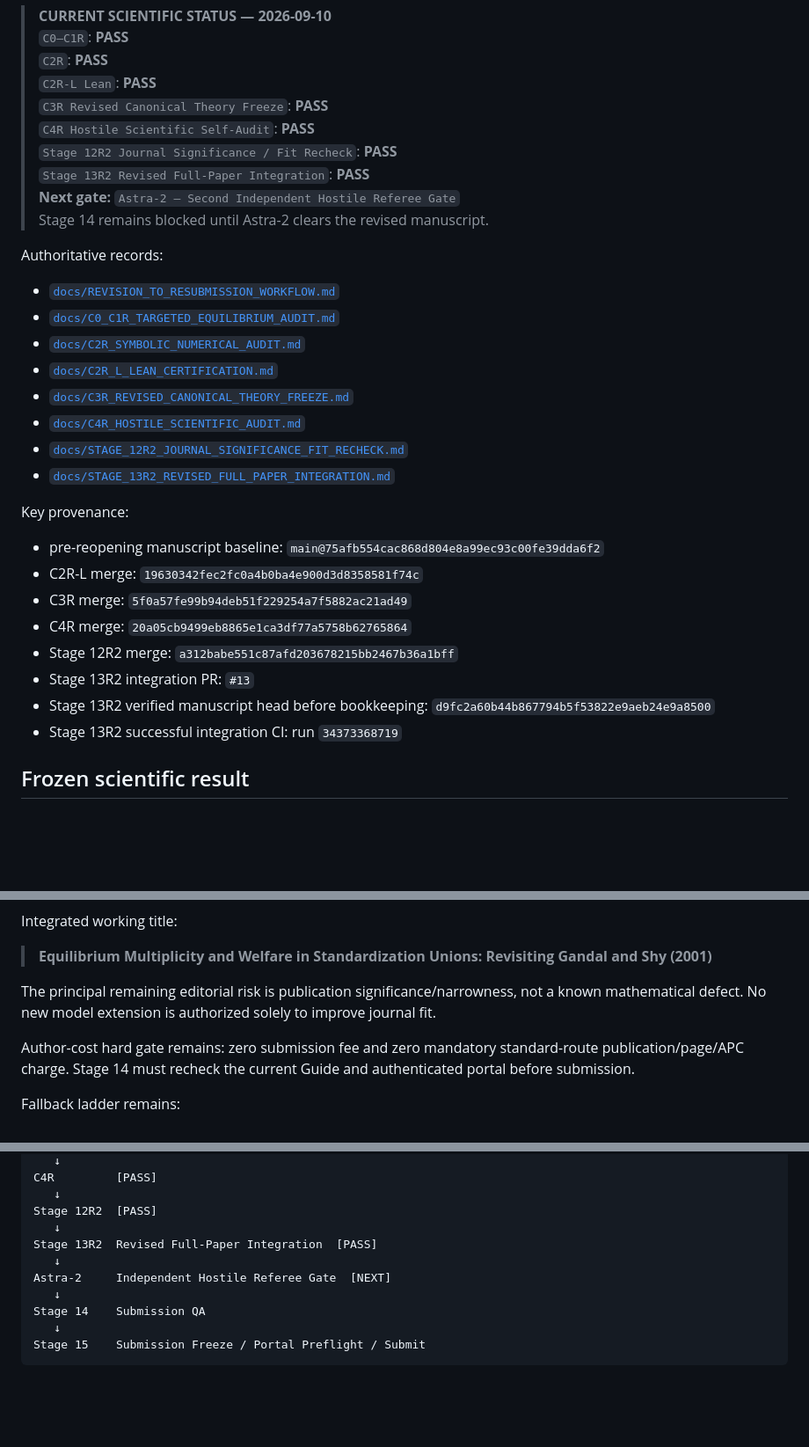
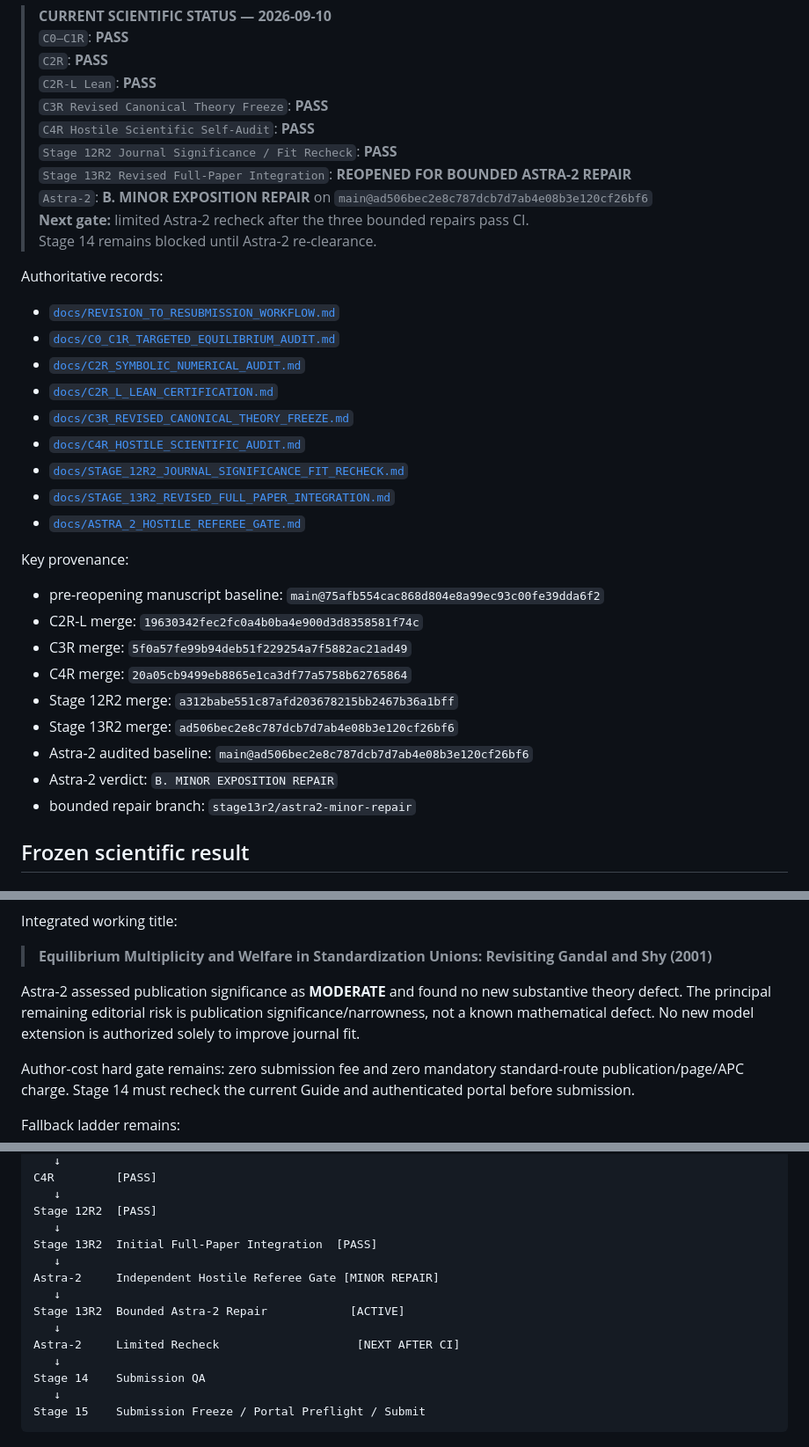
Before and after one commit to ryotamatsuki/gandal-shy-foreclosure-correction, a Markdown page: README.md, 3 parts joined by grey strips. Shown at 88% size. Drawn GitHub-style; blank space fills up the shorter version.

Commit message:
Record Astra-2 minor-repair status in README

```diff
--- a/README.md
+++ b/README.md
@@ -9,9 +9,10 @@ Research repository for a short theory note revisiting the post-foreclosure equi
 > `C3R Revised Canonical Theory Freeze`: **PASS**
 > `C4R Hostile Scientific Self-Audit`: **PASS**
 > `Stage 12R2 Journal Significance / Fit Recheck`: **PASS**
-> `Stage 13R2 Revised Full-Paper Integration`: **PASS**
-> **Next gate:** `Astra-2 — Second Independent Hostile Referee Gate`
-> Stage 14 remains blocked until Astra-2 clears the revised manuscript.
+> `Stage 13R2 Revised Full-Paper Integration`: **REOPENED FOR BOUNDED ASTRA-2 REPAIR**
+> `Astra-2`: **B. MINOR EXPOSITION REPAIR** on `main@ad506bec2e8c787dcb7d7ab4e08b3e120cf26bf6`
+> **Next gate:** limited Astra-2 recheck after the three bounded repairs pass CI.
+> Stage 14 remains blocked until Astra-2 re-clearance.
 
 Authoritative records:
 
@@ -23,6 +24,7 @@ Authoritative records:
 - [`docs/C4R_HOSTILE_SCIENTIFIC_AUDIT.md`](docs/C4R_HOSTILE_SCIENTIFIC_AUDIT.md)
 - [`docs/STAGE_12R2_JOURNAL_SIGNIFICANCE_FIT_RECHECK.md`](docs/STAGE_12R2_JOURNAL_SIGNIFICANCE_FIT_RECHECK.md)
 - [`docs/STAGE_13R2_REVISED_FULL_PAPER_INTEGRATION.md`](docs/STAGE_13R2_REVISED_FULL_PAPER_INTEGRATION.md)
+- [`docs/ASTRA_2_HOSTILE_REFEREE_GATE.md`](docs/ASTRA_2_HOSTILE_REFEREE_GATE.md)
 
 Key provenance:
 
@@ -31,9 +33,10 @@ Key provenance:
 - C3R merge: `5f0a57fe99b94deb51f229254a7f5882ac21ad49`
 - C4R merge: `20a05cb9499eb8865e1ca3df77a5758b62765864`
 - Stage 12R2 merge: `a312babe551c87afd203678215bb2467b36a1bff`
-- Stage 13R2 integration PR: `#13`
-- Stage 13R2 verified manuscript head before bookkeeping: `d9fc2a60b44b867794b5f53822e9aeb24e9a8500`
-- Stage 13R2 successful integration CI: run `34373368719`
+- Stage 13R2 merge: `ad506bec2e8c787dcb7d7ab4e08b3e120cf26bf6`
+- Astra-2 audited baseline: `main@ad506bec2e8c787dcb7d7ab4e08b3e120cf26bf6`
+- Astra-2 verdict: `B. MINOR EXPOSITION REPAIR`
+- bounded repair branch: `stage13r2/astra2-minor-repair`
 
 ## Frozen scientific result
 
@@ -108,7 +111,7 @@ Integrated working title:
 
 > **Equilibrium Multiplicity and Welfare in Standardization Unions: Revisiting Gandal and Shy (2001)**
 
-The principal remaining editorial risk is publication significance/narrowness, not a known mathematical defect. No new model extension is authorized solely to improve journal fit.
+Astra-2 assessed publication significance as **MODERATE** and found no new substantive theory defect. The principal remaining editorial risk is publication significance/narrowness, not a known mathematical defect. No new model extension is authorized solely to improve journal fit.
 
 Author-cost hard gate remains: zero submission fee and zero mandatory standard-route publication/page/APC charge. Stage 14 must recheck the current Guide and authenticated portal before submission.
 
@@ -134,9 +137,13 @@ C4R         [PASS]
    ↓
 Stage 12R2  [PASS]
    ↓
-Stage 13R2  Revised Full-Paper Integration  [PASS]
+Stage 13R2  Initial Full-Paper Integration  [PASS]
    ↓
-Astra-2     Independent Hostile Referee Gate  [NEXT]
+Astra-2     Independent Hostile Referee Gate [MINOR REPAIR]
+   ↓
+Stage 13R2  Bounded Astra-2 Repair            [ACTIVE]
+   ↓
+Astra-2     Limited Recheck                    [NEXT AFTER CI]
    ↓
 Stage 14    Submission QA
    ↓
```
Also changed, not shown: other parts of README.md (+4 -4 lines).
